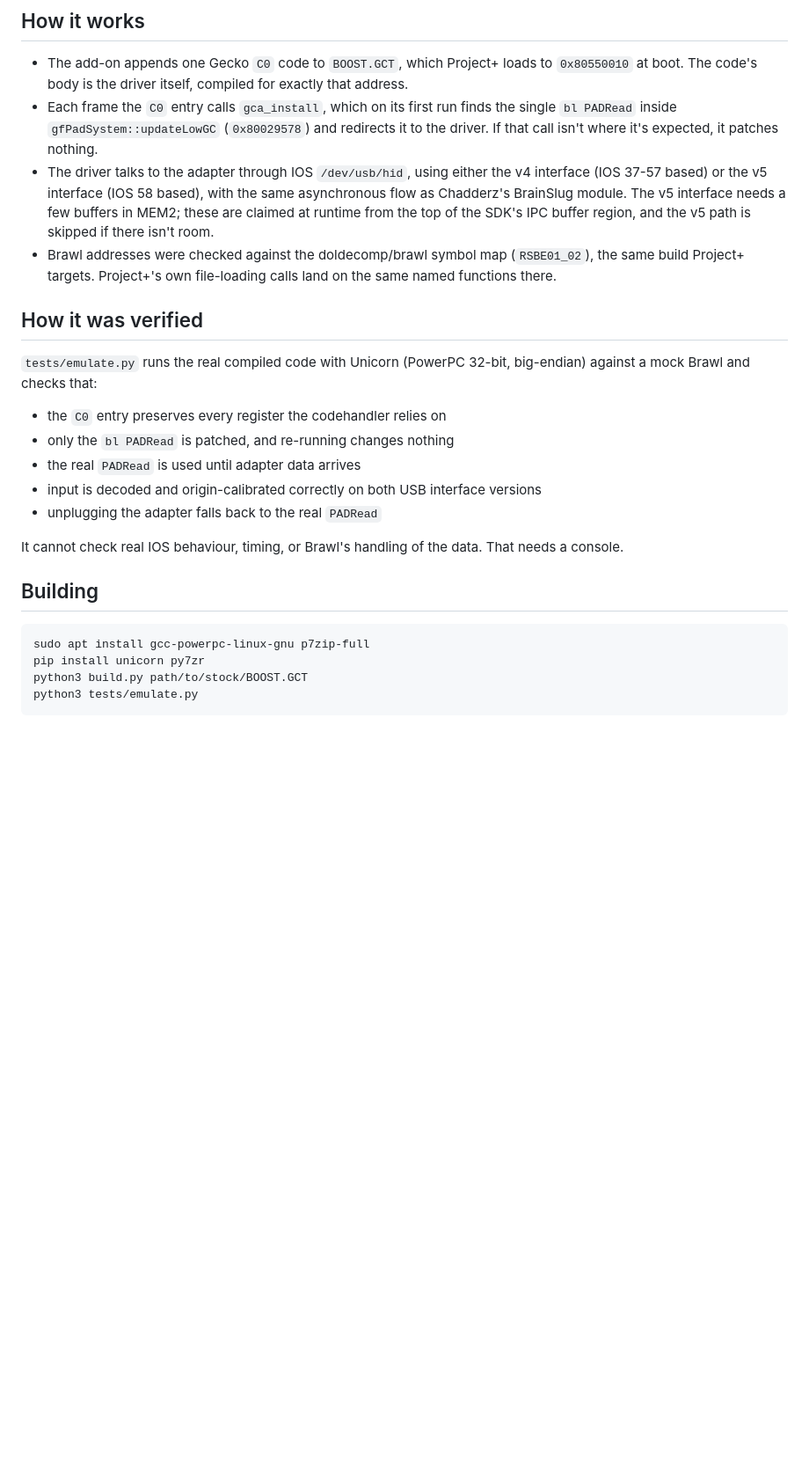
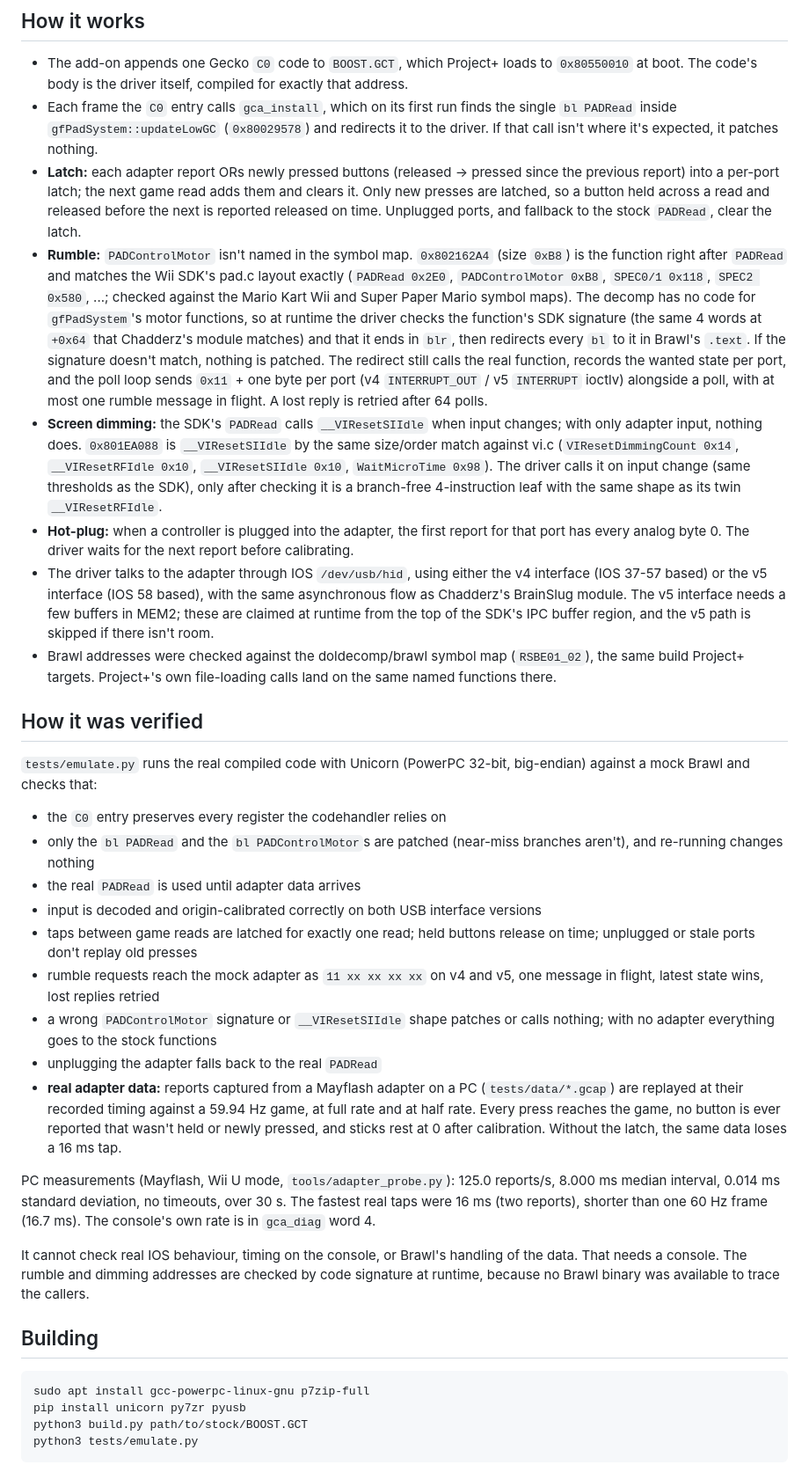
Before and after one commit to ausbigshow/pplus-gca-addon, a Markdown page: README.md, the part around one of its changes. Shown at 88% size. Rendered like a GitHub page; blank space fills up the shorter version.

Commit message:
README: v1.1 features, diagnostics table, verification and PC tools
Co-Authored-By: Claude Opus 5.5 <noreply@anthropic.com>

````diff
--- a/README.md
+++ b/README.md
@@ -56,6 +75,34 @@ error code. Stage `0x10` means installed; `7` means polling the adapter;
   the single `bl PADRead` inside `gfPadSystem::updateLowGC` (`0x80029578`) and
   redirects it to the driver. If that call isn't where it's expected, it
   patches nothing.
+- **Latch:** each adapter report ORs newly pressed buttons (released → pressed
+  since the previous report) into a per-port latch; the next game read adds
+  them and clears it. Only new presses are latched, so a button held across a
+  read and released before the next is reported released on time. Unplugged
+  ports, and fallback to the stock `PADRead`, clear the latch.
+- **Rumble:** `PADControlMotor` isn't named in the symbol map. `0x802162A4`
+  (size `0xB8`) is the function right after `PADRead` and matches the Wii SDK's
+  pad.c layout exactly (`PADRead 0x2E0`, `PADControlMotor 0xB8`, `SPEC0/1
+  0x118`, `SPEC2 0x580`, ...; checked against the Mario Kart Wii and Super
+  Paper Mario symbol maps). The decomp has no code for `gfPadSystem`'s motor
+  functions, so at runtime the driver checks the function's SDK signature
+  (the same 4 words at `+0x64` that Chadderz's module matches) and that it ends
+  in `blr`, then redirects every `bl` to it in Brawl's `.text`. If the
+  signature doesn't match, nothing is patched. The redirect still calls the
+  real function, records the wanted state per port, and the poll loop sends
+  `0x11` + one byte per port (v4 `INTERRUPT_OUT` / v5 `INTERRUPT` ioctlv)
+  alongside a poll, with at most one rumble message in flight. A lost reply
+  is retried after 64 polls.
+- **Screen dimming:** the SDK's `PADRead` calls `__VIResetSIIdle` when input
+  changes; with only adapter input, nothing does. `0x801EA088` is
+  `__VIResetSIIdle` by the same size/order match against vi.c
+  (`VIResetDimmingCount 0x14`, `__VIResetRFIdle 0x10`, `__VIResetSIIdle 0x10`,
+  `WaitMicroTime 0x98`). The driver calls it on input change (same thresholds
+  as the SDK), only after checking it is a branch-free 4-instruction leaf with
+  the same shape as its twin `__VIResetRFIdle`.
+- **Hot-plug:** when a controller is plugged into the adapter, the first
+  report for that port has every analog byte 0. The driver waits for the next
+  report before calibrating.
 - The driver talks to the adapter through IOS `/dev/usb/hid`, using either the
   v4 interface (IOS 37-57 based) or the v5 interface (IOS 58 based), with the
   same asynchronous flow as Chadderz's BrainSlug module. The v5 interface
@@ -71,18 +118,37 @@ error code. Stage `0x10` means installed; `7` means polling the adapter;
 big-endian) against a mock Brawl and checks that:
 
 - the `C0` entry preserves every register the codehandler relies on
-- only the `bl PADRead` is patched, and re-running changes nothing
+- only the `bl PADRead` and the `bl PADControlMotor`s are patched (near-miss
+  branches aren't), and re-running changes nothing
 - the real `PADRead` is used until adapter data arrives
 - input is decoded and origin-calibrated correctly on both USB interface versions
+- taps between game reads are latched for exactly one read; held buttons
+  release on time; unplugged or stale ports don't replay old presses
+- rumble requests reach the mock adapter as `11 xx xx xx xx` on v4 and v5, one
+  message in flight, latest state wins, lost replies retried
+- a wrong `PADControlMotor` signature or `__VIResetSIIdle` shape patches or
+  calls nothing; with no adapter everything goes to the stock functions
 - unplugging the adapter falls back to the real `PADRead`
+- **real adapter data:** reports captured from a Mayflash adapter on a PC
+  (`tests/data/*.gcap`) are replayed at their recorded timing against a
+  59.94 Hz game, at full rate and at half rate. Every press reaches the game,
+  no button is ever reported that wasn't held or newly pressed, and sticks rest
+  at 0 after calibration. Without the latch, the same data loses a 16 ms tap.
 
-It cannot check real IOS behaviour, timing, or Brawl's handling of the data.
-That needs a console.
+PC measurements (Mayflash, Wii U mode, `tools/adapter_probe.py`): 125.0
+reports/s, 8.000 ms median interval, 0.014 ms standard deviation, no timeouts,
+over 30 s. The fastest real taps were 16 ms (two reports), shorter than one
+60 Hz frame (16.7 ms). The console's own rate is in `gca_diag` word 4.
+
+It cannot check real IOS behaviour, timing on the console, or Brawl's handling
+of the data. That needs a console. The rumble and dimming addresses are checked
+by code signature at runtime, because no Brawl binary was available to trace
+the callers.
 
 ## Building
 
 ```
 sudo apt install gcc-powerpc-linux-gnu p7zip-full
-pip install unicorn py7zr
+pip install unicorn py7zr pyusb
 python3 build.py path/to/stock/BOOST.GCT
 python3 tests/emulate.py
````
Also changed, not shown: other parts of README.md (+43 -10 lines).
